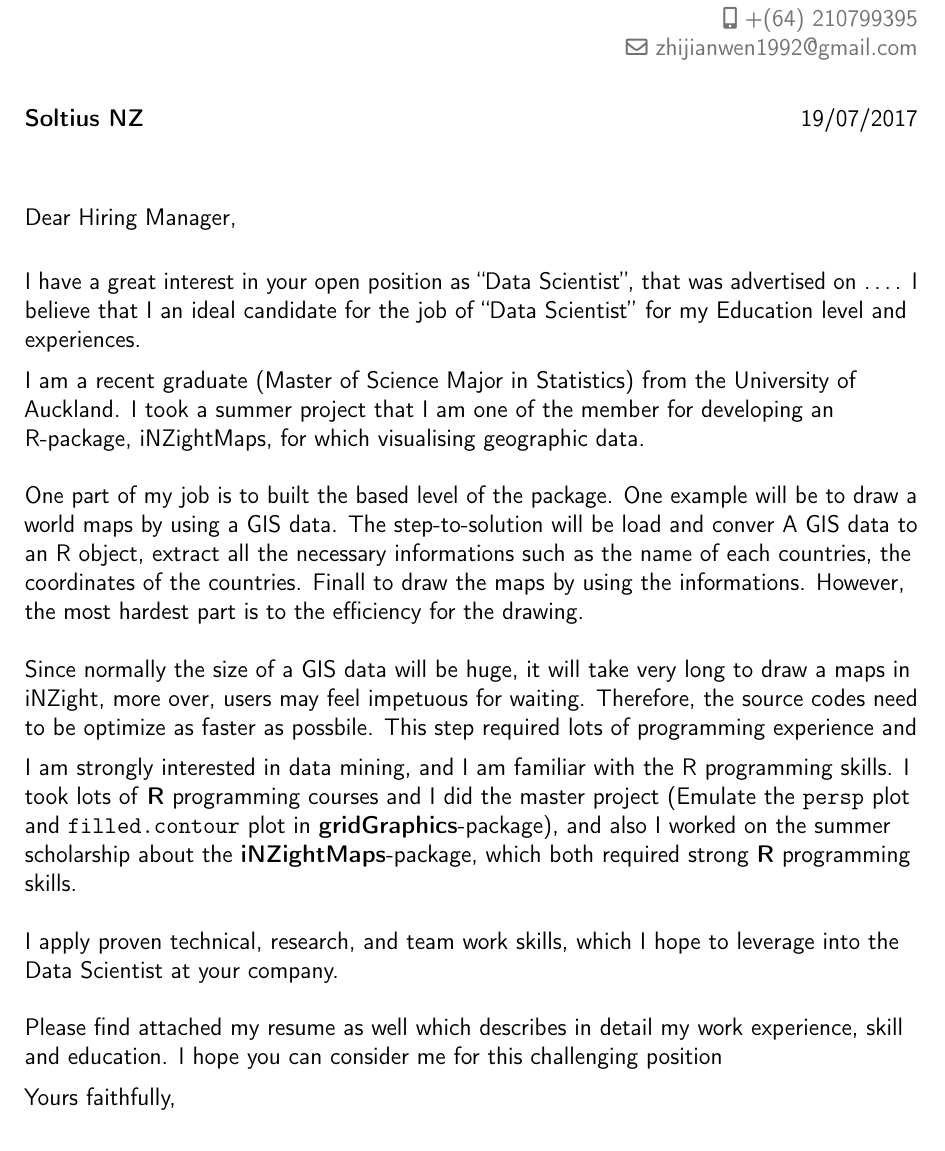
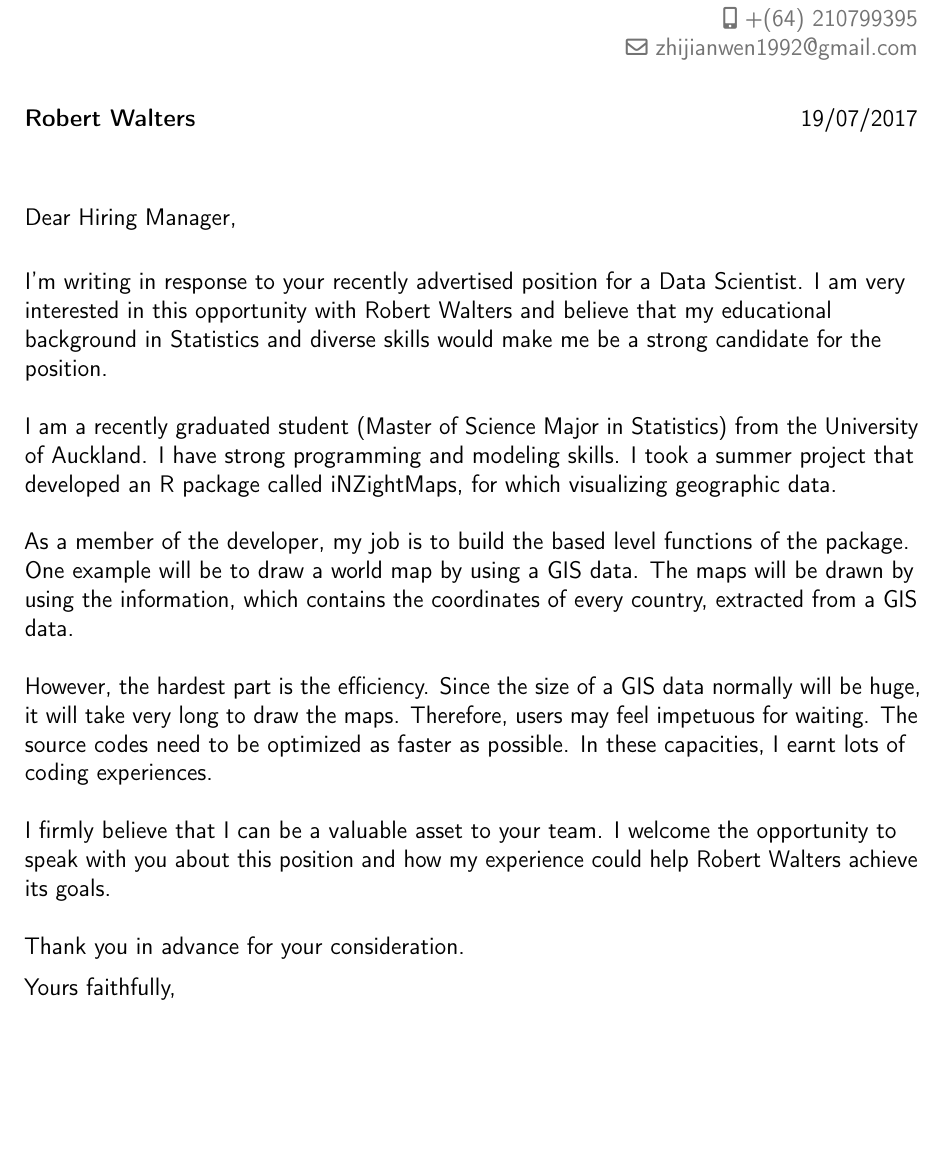
Before and after one commit to yeamin1/MasterProject, a LaTeX CV (report/cv/cl.tex): part of page 1 of 2 before the commit and part of the page after it, cut so that both start at the same text, the shorter picture padded with empty space. Compiled offline with pdfLaTeX.

Commit message:
cv and cl updated

```diff
--- a/report/cv/cl.tex
+++ b/report/cv/cl.tex
@@ -47,25 +47,19 @@
 \begin{document}
 	%-----       letter       ---------------------------------------------------------
 	% recipient data
-	\recipient{Soltius NZ}{}
+	\recipient{Robert Walters}{}
 	\date{19/07/2017}
 	\opening{Dear Hiring Manager,}
 	\closing{Yours faithfully,}
 	\enclosure[Attached]{curriculum vit\ae{}}          % use an optional argument to use a string other than "Enclosure", or redefine \enclname
 	\makelettertitle
 
-	I have a great interest in your open position as “Data Scientist”, that was advertised on …. I believe that I an ideal candidate for the job of “Data Scientist” for my Education level and experiences.
-
-	I am a recent graduate (Master of Science Major in Statistics) from the University of Auckland. I took a summer project that I am one of the member for developing an R-package, iNZightMaps, for which visualising geographic data. \\~\\
-	One part of my job is to built the based level of the package. One example will be to draw a world maps by using a GIS data. The step-to-solution will be load and conver A GIS data to an R object, extract all the necessary informations such as the name of each countries, the coordinates of the countries. Finall to draw the maps by using the informations. However, the most hardest part is to the efficiency for the drawing. \\~\\
-	Since normally the size of a GIS data will be huge, it will take very long to draw a maps in iNZight, more over, users may feel impetuous for waiting. Therefore, the source codes need to be optimize as faster as possbile. This step required lots of programming experience and
-
-	 I am strongly interested in data mining, and I am familiar with the R programming skills. I took lots of \textbf{R} programming courses and I did the master project (Emulate the \texttt{persp} plot and \texttt{filled.contour} plot in  \textbf{gridGraphics}-package), and also I worked on the summer scholarship about the \textbf{iNZightMaps}-package, which both required strong \textbf{R} programming skills.
-	\\~\\
-	I apply proven technical, research, and team work skills, which I hope to leverage into the Data Scientist at your company. \\~\\
-
-	Please find attached my resume as well which describes in detail my work experience, skill and education. I hope you can consider me for this challenging position
-
+	I’m writing in response to your recently advertised position for a Data Scientist. I am very interested in this opportunity with Robert Walters and believe that my educational background in Statistics and diverse skills would make me be a strong candidate for the position. \\~\\
+	I am a recently graduated student (Master of Science Major in Statistics) from the University of Auckland. I have strong programming and modeling skills. I took a summer project that developed an R package called iNZightMaps, for which visualizing geographic data. \\~\\
+	As a member of the developer, my job is to build the based level functions of the package. One example will be to draw a world map by using a GIS data. The maps will be drawn by using the information, which contains the coordinates of every country, extracted from a GIS data. \\~\\
+	However, the hardest part is the efficiency. Since the size of a GIS data normally will be huge, it will take very long to draw the maps. Therefore, users may feel impetuous for waiting. The source codes need to be optimized as faster as possible. In these capacities, I earnt lots of coding experiences. \\~\\
+	I firmly believe that I can be a valuable asset to your team. I welcome the opportunity to speak with you about this position and how my experience could help Robert Walters achieve its goals. \\~\\
+	Thank you in advance for your consideration.
 
 	\makeletterclosing
 
```
Also changed, not shown: report/cv/cv.tex (+16 -7 lines), report/cv/cl.pdf, report/cv/cv.pdf, 6 other files.
